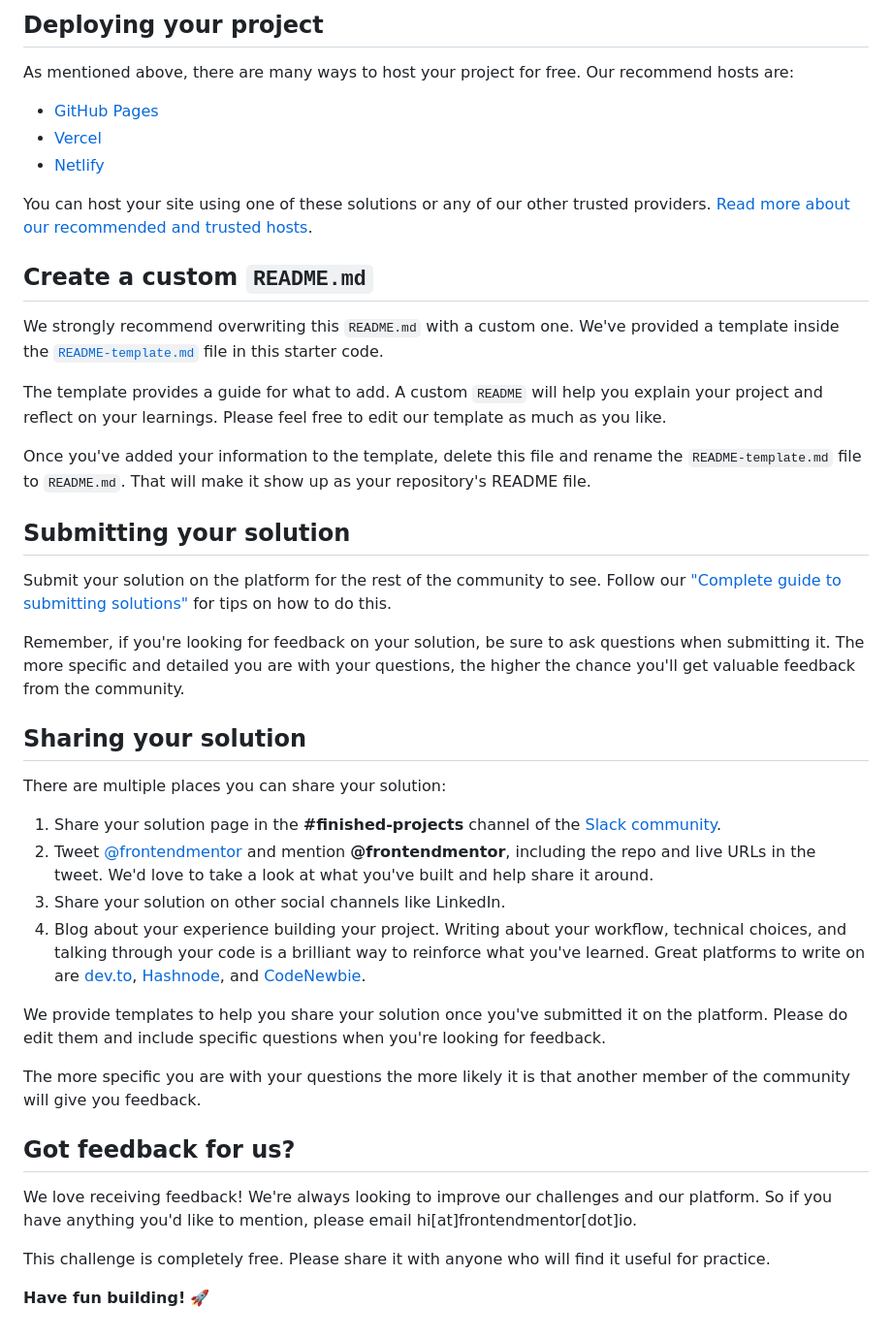
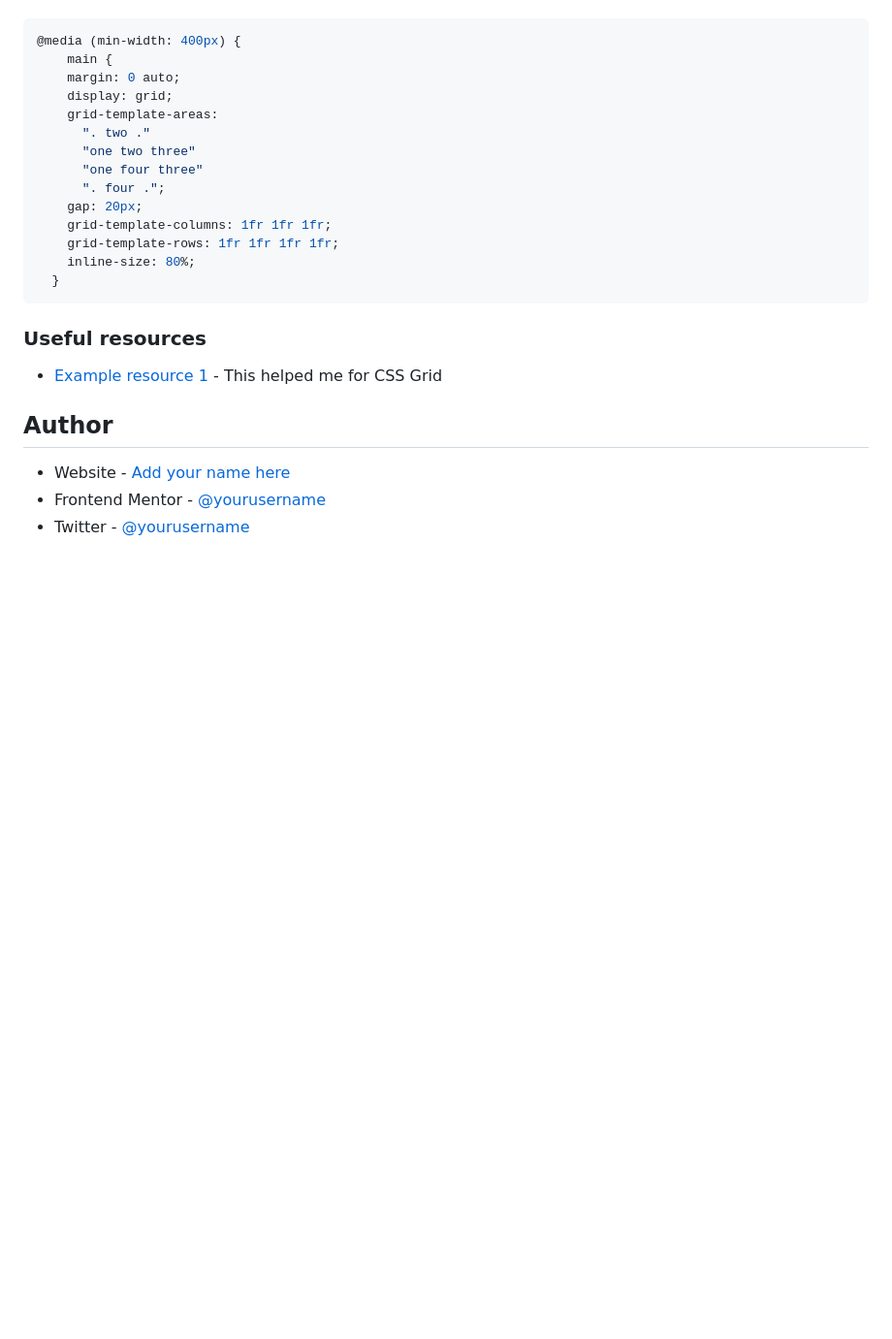
Before and after one commit to veronicajujuy/Four-card-feature, a Markdown page: README.md, the part around the change printed below. Shown: that part at 97% size. GitHub-like rendering; blank space fills up the shorter version.

````diff
--- a/README.md
+++ b/README.md
@@ -47,45 +52,29 @@ Feel free to use any workflow that you feel comfortable with. Below is a suggest
 
-## Deploying your project
 
-As mentioned above, there are many ways to host your project for free. Our recommend hosts are:
+```css
+@media (min-width: 400px) {
+    main {
+    margin: 0 auto;
+    display: grid;
+    grid-template-areas:
+      ". two ."
+      "one two three"
+      "one four three"
+      ". four .";
+    gap: 20px;
+    grid-template-columns: 1fr 1fr 1fr;
+    grid-template-rows: 1fr 1fr 1fr 1fr;
+    inline-size: 80%;
+  }
+```
 
-- [GitHub Pages](https://pages.github.com/)
-- [Vercel](https://vercel.com/)
-- [Netlify](https://www.netlify.com/)
 
-You can host your site using one of these solutions or any of our other trusted providers. [Read more about our recommended and trusted hosts](https://medium.com/frontend-mentor/frontend-mentor-trusted-hosting-providers-bf000dfebe).
+### Useful resources
 
-## Create a custom `README.md`
+- [Example resource 1](https://www.youtube.com/watch?v=KByjJafoTEw) - This helped me for CSS Grid
 
-We strongly recommend overwriting this `README.md` with a custom one. We've provided a template inside the [`README-template.md`](./README-template.md) file in this starter code.
+## Author
 
-The template provides a guide for what to add. A custom `README` will help you explain your project and reflect on your learnings. Please feel free to edit our template as much as you like.
-
-Once you've added your information to the template, delete this file and rename the `README-template.md` file to `README.md`. That will make it show up as your repository's README file.
-
-## Submitting your solution
-
-Submit your solution on the platform for the rest of the community to see. Follow our ["Complete guide to submitting solutions"](https://medium.com/frontend-mentor/a-complete-guide-to-submitting-solutions-on-frontend-mentor-ac6384162248) for tips on how to do this.
-
-Remember, if you're looking for feedback on your solution, be sure to ask questions when submitting it. The more specific and detailed you are with your questions, the higher the chance you'll get valuable feedback from the community.
-
-## Sharing your solution
-
-There are multiple places you can share your solution:
-
-1. Share your solution page in the **#finished-projects** channel of the [Slack community](https://www.frontendmentor.io/slack).
-2. Tweet [@frontendmentor](https://twitter.com/frontendmentor) and mention **@frontendmentor**, including the repo and live URLs in the tweet. We'd love to take a look at what you've built and help share it around.
-3. Share your solution on other social channels like LinkedIn.
-4. Blog about your experience building your project. Writing about your workflow, technical choices, and talking through your code is a brilliant way to reinforce what you've learned. Great platforms to write on are [dev.to](https://dev.to/), [Hashnode](https://hashnode.com/), and [CodeNewbie](https://community.codenewbie.org/).
-
-We provide templates to help you share your solution once you've submitted it on the platform. Please do edit them and include specific questions when you're looking for feedback.
-
-The more specific you are with your questions the more likely it is that another member of the community will give you feedback.
-
-## Got feedback for us?
-
-We love receiving feedback! We're always looking to improve our challenges and our platform. So if you have anything you'd like to mention, please email hi[at]frontendmentor[dot]io.
-
-This challenge is completely free. Please share it with anyone who will find it useful for practice.
-
-**Have fun building!** 🚀
+- Website - [Add your name here](https://www.your-site.com)
+- Frontend Mentor - [@yourusername](https://www.frontendmentor.io/profile/yourusername)
+- Twitter - [@yourusername](https://www.twitter.com/yourusername)
````
Also changed, not shown: other parts of README.md (+32 -27 lines), README-template.md (deleted, +0 -110 lines), images/Captura-laptop.PNG (added), images/Captura-mobile.PNG (added), 2 other files.
